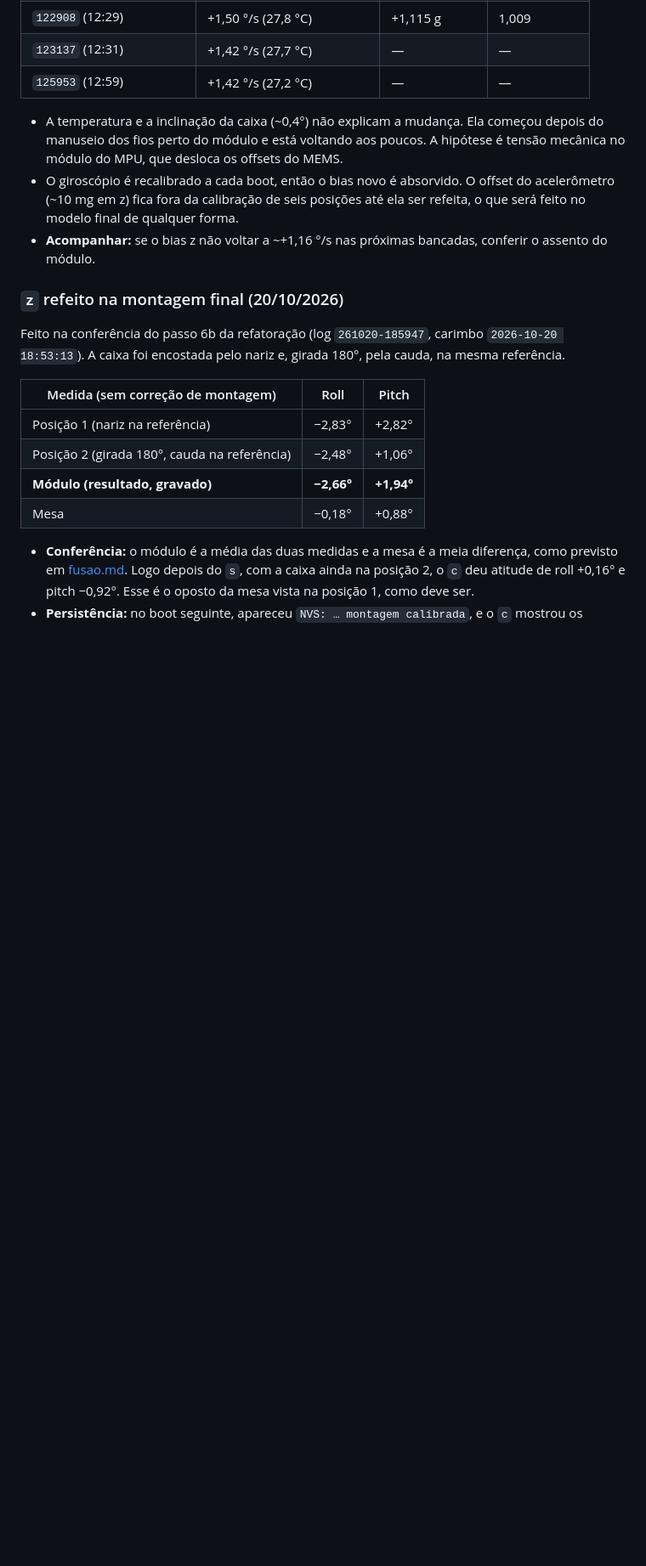
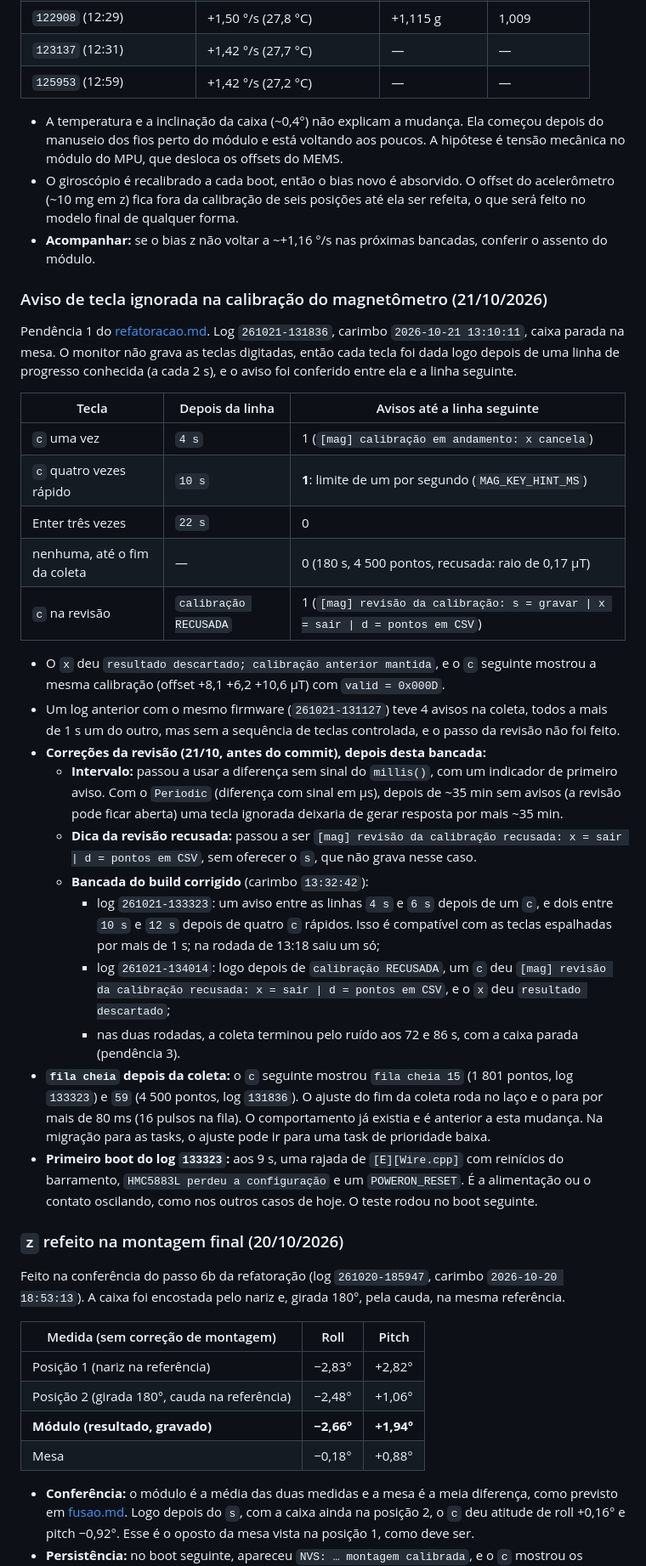
Before and after one commit to rigelsss/attitude-indicator, a Markdown page: docs/hardware.md, the part around the change. Shown at 85% size. GitHub-like rendering; blank space fills up the shorter version.

Commit message:
docs: registrar avisos da calibracao do magnetometro e validacao de bancada

```diff
--- a/docs/hardware.md
+++ b/docs/hardware.md
@@ -1035,6 +1035,30 @@ Pendência 2 do [refatoracao.md](refatoracao.md), parte que não depende das tas
 - O giroscópio é recalibrado a cada boot, então o bias novo é absorvido. O offset do acelerômetro (~10 mg em z) fica fora da calibração de seis posições até ela ser refeita, o que será feito no modelo final de qualquer forma.
 - **Acompanhar:** se o bias z não voltar a ~+1,16 °/s nas próximas bancadas, conferir o assento do módulo.
 
+### Aviso de tecla ignorada na calibração do magnetômetro (21/10/2026)
+
+Pendência 1 do [refatoracao.md](refatoracao.md). Log `261021-131836`, carimbo `2026-10-21 13:10:11`, caixa parada na mesa. O monitor não grava as teclas digitadas, então cada tecla foi dada logo depois de uma linha de progresso conhecida (a cada 2 s), e o aviso foi conferido entre ela e a linha seguinte.
+
+| Tecla | Depois da linha | Avisos até a linha seguinte |
+|---|---|---|
+| `c` uma vez | `4 s` | 1 (`[mag] calibração em andamento: x cancela`) |
+| `c` quatro vezes rápido | `10 s` | **1**: limite de um por segundo (`MAG_KEY_HINT_MS`) |
+| Enter três vezes | `22 s` | 0 |
+| nenhuma, até o fim da coleta | — | 0 (180 s, 4 500 pontos, recusada: raio de 0,17 µT) |
+| `c` na revisão | `calibração RECUSADA` | 1 (`[mag] revisão da calibração: s = gravar \| x = sair \| d = pontos em CSV`) |
+
+- O `x` deu `resultado descartado; calibração anterior mantida`, e o `c` seguinte mostrou a mesma calibração (offset +8,1 +6,2 +10,6 µT) com `valid = 0x000D`.
+- Um log anterior com o mesmo firmware (`261021-131127`) teve 4 avisos na coleta, todos a mais de 1 s um do outro, mas sem a sequência de teclas controlada, e o passo da revisão não foi feito.
+- **Correções da revisão (21/10, antes do commit), depois desta bancada:**
+  - **Intervalo:** passou a usar a diferença sem sinal do `millis()`, com um indicador de primeiro aviso. Com o `Periodic` (diferença com sinal em µs), depois de ~35 min sem avisos (a revisão pode ficar aberta) uma tecla ignorada deixaria de gerar resposta por mais ~35 min.
+  - **Dica da revisão recusada:** passou a ser `[mag] revisão da calibração recusada: x = sair | d = pontos em CSV`, sem oferecer o `s`, que não grava nesse caso.
+  - **Bancada do build corrigido** (carimbo `13:32:42`):
+    - log `261021-133323`: um aviso entre as linhas `4 s` e `6 s` depois de um `c`, e dois entre `10 s` e `12 s` depois de quatro `c` rápidos. Isso é compatível com as teclas espalhadas por mais de 1 s; na rodada de 13:18 saiu um só;
+    - log `261021-134014`: logo depois de `calibração RECUSADA`, um `c` deu `[mag] revisão da calibração recusada: x = sair | d = pontos em CSV`, e o `x` deu `resultado descartado`;
+    - nas duas rodadas, a coleta terminou pelo ruído aos 72 e 86 s, com a caixa parada (pendência 3).
+- **`fila cheia` depois da coleta:** o `c` seguinte mostrou `fila cheia 15` (1 801 pontos, log `133323`) e `59` (4 500 pontos, log `131836`). O ajuste do fim da coleta roda no laço e o para por mais de 80 ms (16 pulsos na fila). O comportamento já existia e é anterior a esta mudança. Na migração para as tasks, o ajuste pode ir para uma task de prioridade baixa.
+- **Primeiro boot do log `133323`:** aos 9 s, uma rajada de `[E][Wire.cpp]` com reinícios do barramento, `HMC5883L perdeu a configuração` e um `POWERON_RESET`. É a alimentação ou o contato oscilando, como nos outros casos de hoje. O teste rodou no boot seguinte.
+
 ### `z` refeito na montagem final (20/10/2026)
 
 Feito na conferência do passo 6b da refatoração (log `261020-185947`, carimbo `2026-10-20 18:53:13`). A caixa foi encostada pelo nariz e, girada 180°, pela cauda, na mesma referência.
```
Also changed, not shown: docs/magnetometro.md (+1 -0 lines), docs/refatoracao.md (+1 -0 lines).
